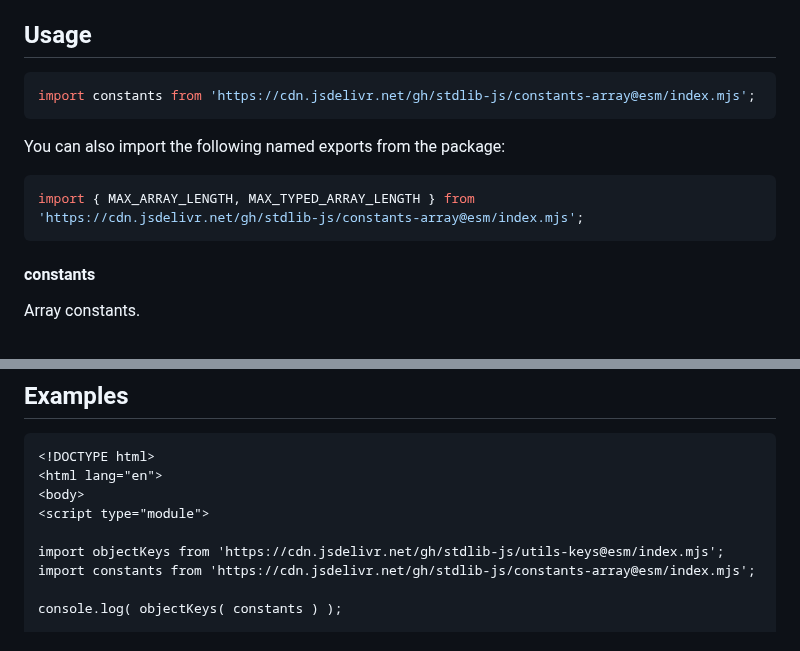
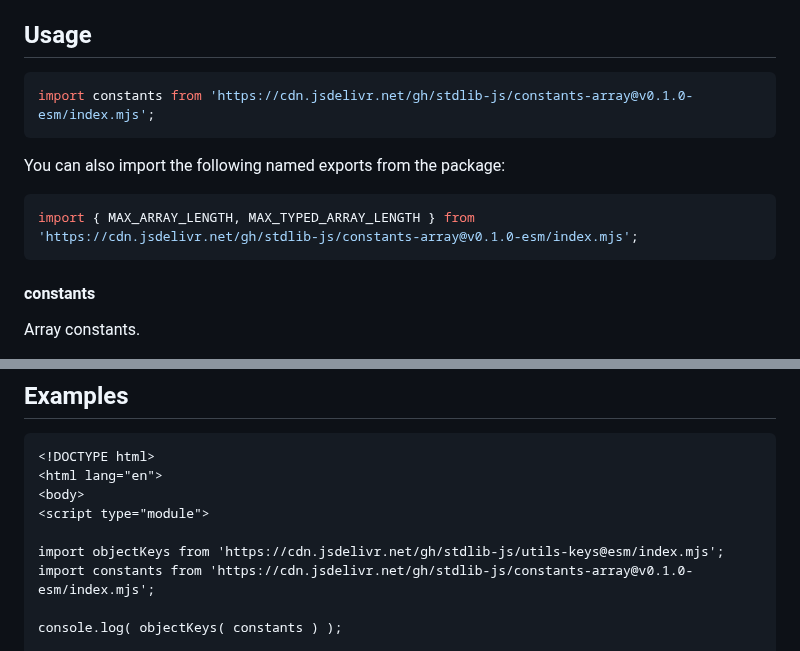
Before and after one commit to stdlib-js/constants-array, a Markdown page: README.md, 2 parts joined by grey strips. GitHub-like rendering.

Commit message:
Update README.md for ESM bundle v0.1.0

````diff
--- a/README.md
+++ b/README.md
@@ -42,13 +42,13 @@ limitations under the License.
 ## Usage
 
 ```javascript
-import constants from 'https://cdn.jsdelivr.net/gh/stdlib-js/constants-array@esm/index.mjs';
+import constants from 'https://cdn.jsdelivr.net/gh/stdlib-js/constants-array@v0.1.0-esm/index.mjs';
 ```
 
 You can also import the following named exports from the package:
 
 ```javascript
-import { MAX_ARRAY_LENGTH, MAX_TYPED_ARRAY_LENGTH } from 'https://cdn.jsdelivr.net/gh/stdlib-js/constants-array@esm/index.mjs';
+import { MAX_ARRAY_LENGTH, MAX_TYPED_ARRAY_LENGTH } from 'https://cdn.jsdelivr.net/gh/stdlib-js/constants-array@v0.1.0-esm/index.mjs';
 ```
 
 #### constants
@@ -90,7 +90,7 @@ var ns = constants;
 <script type="module">
 
 import objectKeys from 'https://cdn.jsdelivr.net/gh/stdlib-js/utils-keys@esm/index.mjs';
-import constants from 'https://cdn.jsdelivr.net/gh/stdlib-js/constants-array@esm/index.mjs';
+import constants from 'https://cdn.jsdelivr.net/gh/stdlib-js/constants-array@v0.1.0-esm/index.mjs';
 
 console.log( objectKeys( constants ) );
 
````
